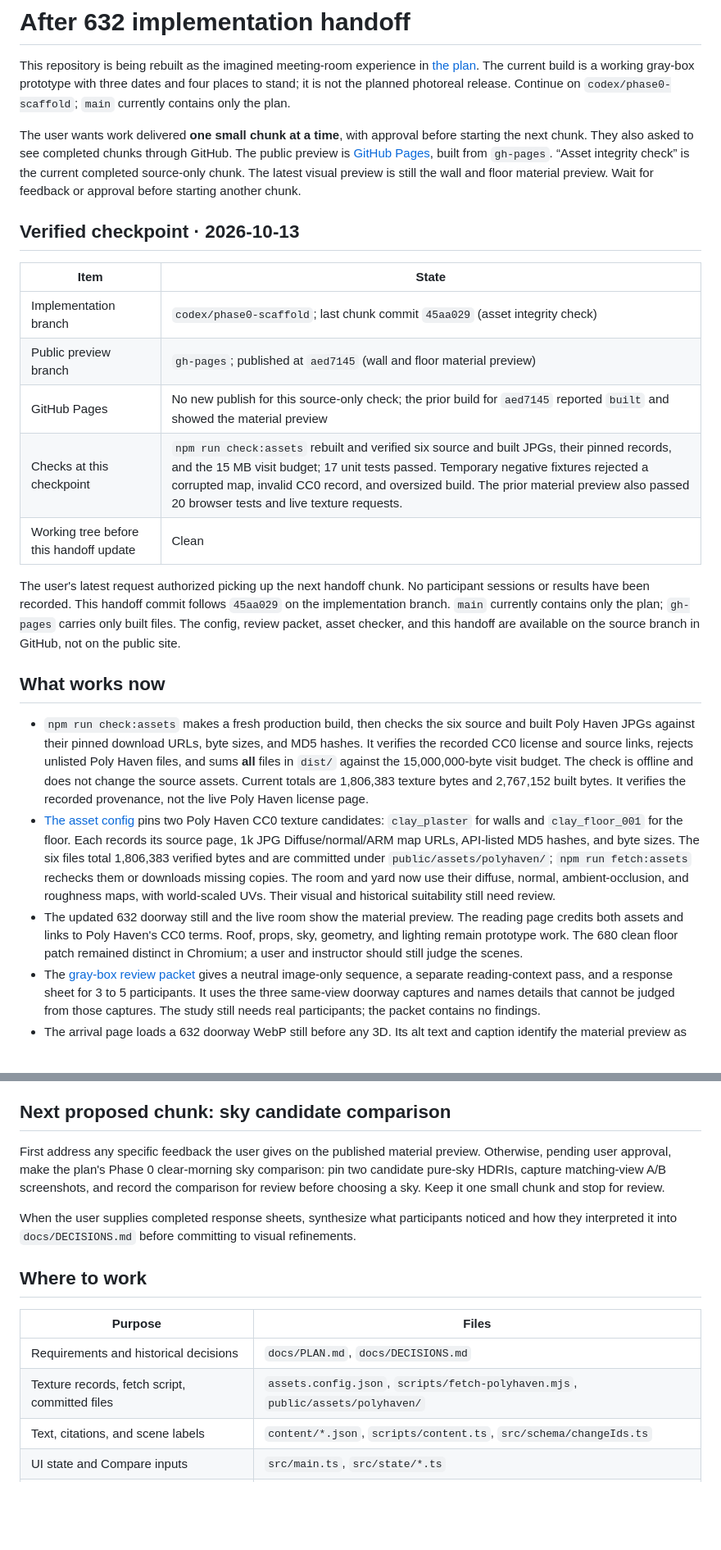
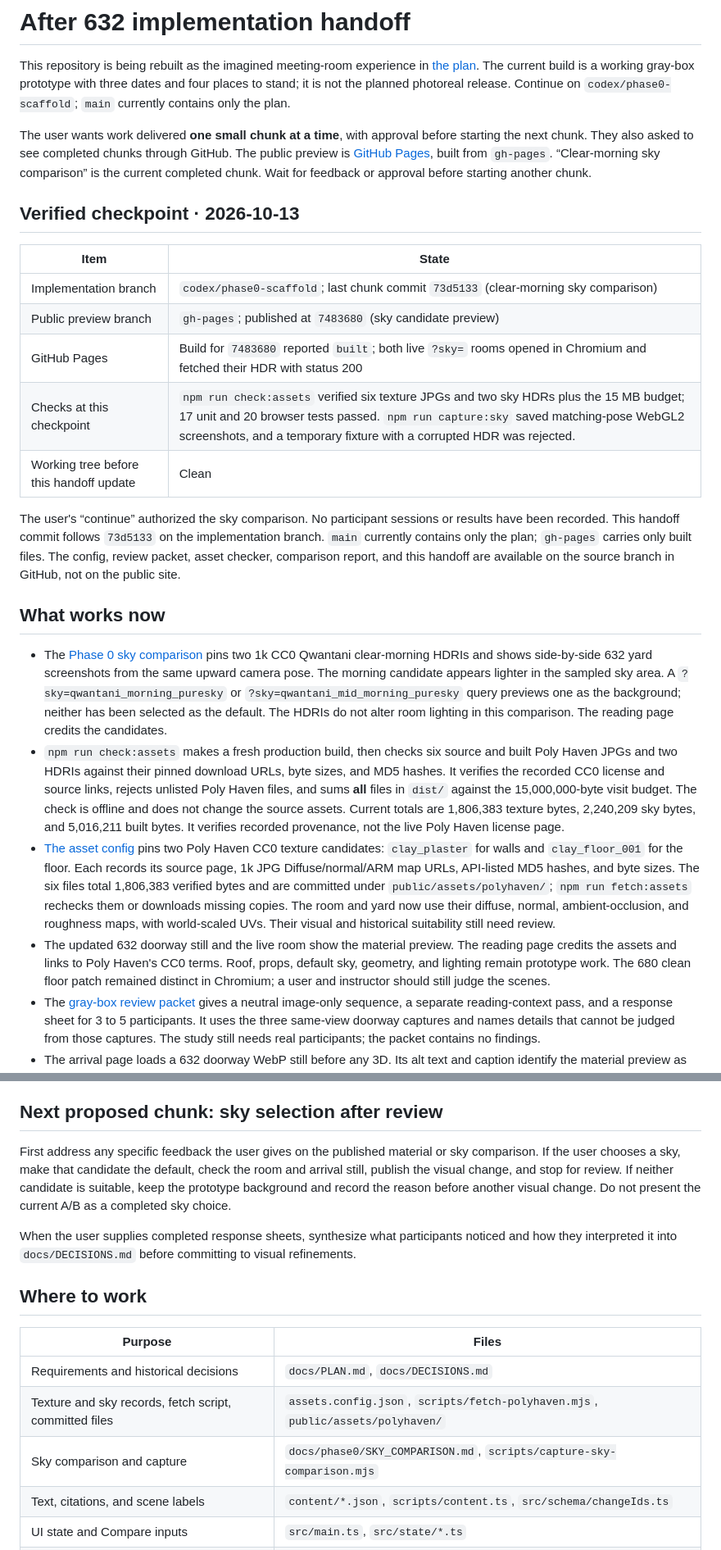
Before and after one commit to wangy113/after-632-gpt-sol-6, a Markdown page: HANDOFF.md, 2 parts joined by grey strips. Shown at 82% size. Rendered like a GitHub page; blank space fills up the shorter version.

Commit message:
Update handoff after sky comparison

```diff
--- a/HANDOFF.md
+++ b/HANDOFF.md
@@ -2,25 +2,26 @@
 
 This repository is being rebuilt as the imagined meeting-room experience in [the plan](docs/PLAN.md). The current build is a working gray-box prototype with three dates and four places to stand; it is not the planned photoreal release. Continue on `codex/phase0-scaffold`; `main` currently contains only the plan.
 
-The user wants work delivered **one small chunk at a time**, with approval before starting the next chunk. They also asked to see completed chunks through GitHub. The public preview is [GitHub Pages](https://wangy113.github.io/after-632-gpt-sol-6/), built from `gh-pages`. “Asset integrity check” is the current completed source-only chunk. The latest visual preview is still the wall and floor material preview. Wait for feedback or approval before starting another chunk.
+The user wants work delivered **one small chunk at a time**, with approval before starting the next chunk. They also asked to see completed chunks through GitHub. The public preview is [GitHub Pages](https://wangy113.github.io/after-632-gpt-sol-6/), built from `gh-pages`. “Clear-morning sky comparison” is the current completed chunk. Wait for feedback or approval before starting another chunk.
 
 ## Verified checkpoint · 2026-10-13
 
 | Item | State |
 | --- | --- |
-| Implementation branch | `codex/phase0-scaffold`; last chunk commit `45aa029` (asset integrity check) |
-| Public preview branch | `gh-pages`; published at `aed7145` (wall and floor material preview) |
-| GitHub Pages | No new publish for this source-only check; the prior build for `aed7145` reported `built` and showed the material preview |
-| Checks at this checkpoint | `npm run check:assets` rebuilt and verified six source and built JPGs, their pinned records, and the 15 MB visit budget; 17 unit tests passed. Temporary negative fixtures rejected a corrupted map, invalid CC0 record, and oversized build. The prior material preview also passed 20 browser tests and live texture requests. |
+| Implementation branch | `codex/phase0-scaffold`; last chunk commit `73d5133` (clear-morning sky comparison) |
+| Public preview branch | `gh-pages`; published at `7483680` (sky candidate preview) |
+| GitHub Pages | Build for `7483680` reported `built`; both live `?sky=` rooms opened in Chromium and fetched their HDR with status 200 |
+| Checks at this checkpoint | `npm run check:assets` verified six texture JPGs and two sky HDRs plus the 15 MB budget; 17 unit and 20 browser tests passed. `npm run capture:sky` saved matching-pose WebGL2 screenshots, and a temporary fixture with a corrupted HDR was rejected. |
 | Working tree before this handoff update | Clean |
 
-The user's latest request authorized picking up the next handoff chunk. No participant sessions or results have been recorded. This handoff commit follows `45aa029` on the implementation branch. `main` currently contains only the plan; `gh-pages` carries only built files. The config, review packet, asset checker, and this handoff are available on the source branch in GitHub, not on the public site.
+The user's “continue” authorized the sky comparison. No participant sessions or results have been recorded. This handoff commit follows `73d5133` on the implementation branch. `main` currently contains only the plan; `gh-pages` carries only built files. The config, review packet, asset checker, comparison report, and this handoff are available on the source branch in GitHub, not on the public site.
 
 ## What works now
 
-- `npm run check:assets` makes a fresh production build, then checks the six source and built Poly Haven JPGs against their pinned download URLs, byte sizes, and MD5 hashes. It verifies the recorded CC0 license and source links, rejects unlisted Poly Haven files, and sums **all** files in `dist/` against the 15,000,000-byte visit budget. The check is offline and does not change the source assets. Current totals are 1,806,383 texture bytes and 2,767,152 built bytes. It verifies the recorded provenance, not the live Poly Haven license page.
+- The [Phase 0 sky comparison](docs/phase0/SKY_COMPARISON.md) pins two 1k CC0 Qwantani clear-morning HDRIs and shows side-by-side 632 yard screenshots from the same upward camera pose. The morning candidate appears lighter in the sampled sky area. A `?sky=qwantani_morning_puresky` or `?sky=qwantani_mid_morning_puresky` query previews one as the background; neither has been selected as the default. The HDRIs do not alter room lighting in this comparison. The reading page credits the candidates.
+- `npm run check:assets` makes a fresh production build, then checks six source and built Poly Haven JPGs and two HDRIs against their pinned download URLs, byte sizes, and MD5 hashes. It verifies the recorded CC0 license and source links, rejects unlisted Poly Haven files, and sums **all** files in `dist/` against the 15,000,000-byte visit budget. The check is offline and does not change the source assets. Current totals are 1,806,383 texture bytes, 2,240,209 sky bytes, and 5,016,211 built bytes. It verifies recorded provenance, not the live Poly Haven license page.
 - [The asset config](assets.config.json) pins two Poly Haven CC0 texture candidates: `clay_plaster` for walls and `clay_floor_001` for the floor. Each records its source page, 1k JPG Diffuse/normal/ARM map URLs, API-listed MD5 hashes, and byte sizes. The six files total 1,806,383 verified bytes and are committed under `public/assets/polyhaven/`; `npm run fetch:assets` rechecks them or downloads missing copies. The room and yard now use their diffuse, normal, ambient-occlusion, and roughness maps, with world-scaled UVs. Their visual and historical suitability still need review.
-- The updated 632 doorway still and the live room show the material preview. The reading page credits both assets and links to Poly Haven's CC0 terms. Roof, props, sky, geometry, and lighting remain prototype work. The 680 clean floor patch remained distinct in Chromium; a user and instructor should still judge the scenes.
+- The updated 632 doorway still and the live room show the material preview. The reading page credits the assets and links to Poly Haven's CC0 terms. Roof, props, default sky, geometry, and lighting remain prototype work. The 680 clean floor patch remained distinct in Chromium; a user and instructor should still judge the scenes.
 - The [gray-box review packet](docs/phase0/GRAYBOX_REVIEW_PACKET.md) gives a neutral image-only sequence, a separate reading-context pass, and a response sheet for 3 to 5 participants. It uses the three same-view doorway captures and names details that cannot be judged from those captures. The study still needs real participants; the packet contains no findings.
 - The arrival page loads a 632 doorway WebP still before any 3D. Its alt text and caption identify the material preview as imagined. The Enter and Read controls stay above the image, and the image remains available without JavaScript. `npm run capture:arrival` regenerates `public/stills/632-arrival.webp` from the room in Chromium; the current image is 864 × 487 pixels and 13,180 bytes.
 - An opt-in WebGPU room with a WebGL2 fallback and a readable, source-linked page that works without JavaScript or 3D.
@@ -33,9 +34,9 @@ The user's latest request authorized picking up the next handoff chunk. No parti
 - Compare shows the previous date from the same camera while preserving the selected date. It works by pointer or keyboard hold, the C key, or a persistent toggle. Returning to reading releases the renderer; renderer failure falls back to the reading page.
 - The pure state model defines all three dates, four places, Compare, and motion policy. Date, place, Compare, Pause, and reduced-motion behavior are wired to the live room.
 
-## Next proposed chunk: sky candidate comparison
+## Next proposed chunk: sky selection after review
 
-First address any specific feedback the user gives on the published material preview. Otherwise, pending user approval, make the plan's Phase 0 clear-morning sky comparison: pin two candidate pure-sky HDRIs, capture matching-view A/B screenshots, and record the comparison for review before choosing a sky. Keep it one small chunk and stop for review.
+First address any specific feedback the user gives on the published material or sky comparison. If the user chooses a sky, make that candidate the default, check the room and arrival still, publish the visual change, and stop for review. If neither candidate is suitable, keep the prototype background and record the reason before another visual change. Do not present the current A/B as a completed sky choice.
 
 When the user supplies completed response sheets, synthesize what participants noticed and how they interpreted it into `docs/DECISIONS.md` before committing to visual refinements.
 
@@ -44,7 +45,8 @@ When the user supplies completed response sheets, synthesize what participants n
 | Purpose | Files |
 | --- | --- |
 | Requirements and historical decisions | `docs/PLAN.md`, `docs/DECISIONS.md` |
-| Texture records, fetch script, committed files | `assets.config.json`, `scripts/fetch-polyhaven.mjs`, `public/assets/polyhaven/` |
+| Texture and sky records, fetch script, committed files | `assets.config.json`, `scripts/fetch-polyhaven.mjs`, `public/assets/polyhaven/` |
+| Sky comparison and capture | `docs/phase0/SKY_COMPARISON.md`, `scripts/capture-sky-comparison.mjs` |
 | Text, citations, and scene labels | `content/*.json`, `scripts/content.ts`, `src/schema/changeIds.ts` |
 | UI state and Compare inputs | `src/main.ts`, `src/state/*.ts` |
 | Camera, renderer, and dated geometry | `src/scene/createRoomView.ts`, `src/render/renderer.ts`, `src/world/*.ts` |
```
Also changed, not shown: other parts of HANDOFF.md (+5 -2 lines).
